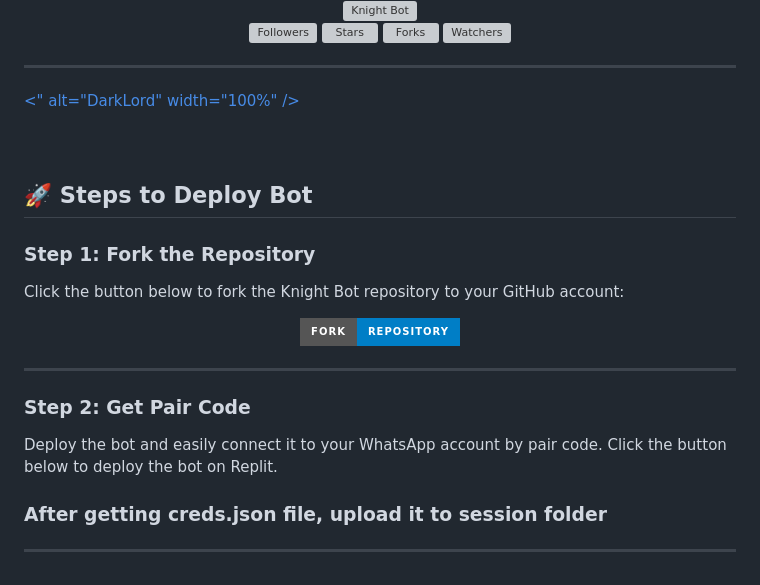
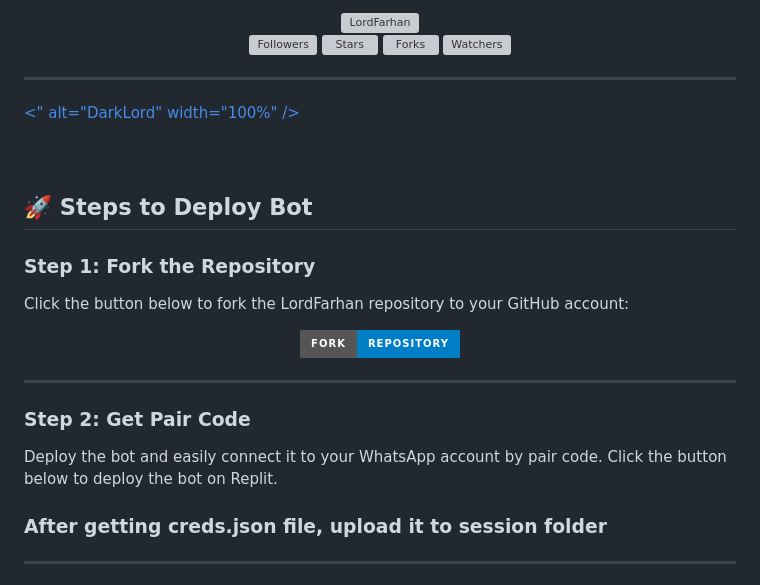
Before and after one commit to DarkLordFarhan/LordFarhanBot-MD, a Markdown page: README.md, the part around one of its changes. GitHub-like rendering; badges without logos; grey boxes are pictures that could not be loaded.

Commit message:
Update README: new typing SVG + replace Knight Bot with LordFarhan

```diff
--- a/README.md
+++ b/README.md
@@ -10,7 +6,7 @@ This is a WhatsApp bot built using the Baileys library for group management, inc
 
 <div align="center">
   <a href="https://youtube.com/@mr_unique_hacker">
-    <img src="https://github.com/DarkLordFarhan/LordFarhan-MD/blob/main/assets/bot_image.jpg" alt="Knight Bot" height="300">
+    <img src="https://github.com/DarkLordFarhan/LordFarhan-MD/blob/main/assets/bot_image.jpg" alt="LordFarhan" height="300">
   </a>
 </div>
 
@@ -47,7 +43,7 @@ This is a WhatsApp bot built using the Baileys library for group management, inc
 
 ### Step 1: Fork the Repository
 
-Click the button below to fork the Knight Bot repository to your GitHub account:
+Click the button below to fork the LordFarhan repository to your GitHub account:
 
 <div align="center">
   <a href="https://github.com/DarkLordFarhan/LordFarhanbot-MD/fork">
```
Also changed, not shown: other parts of README.md (+2 -6 lines).
